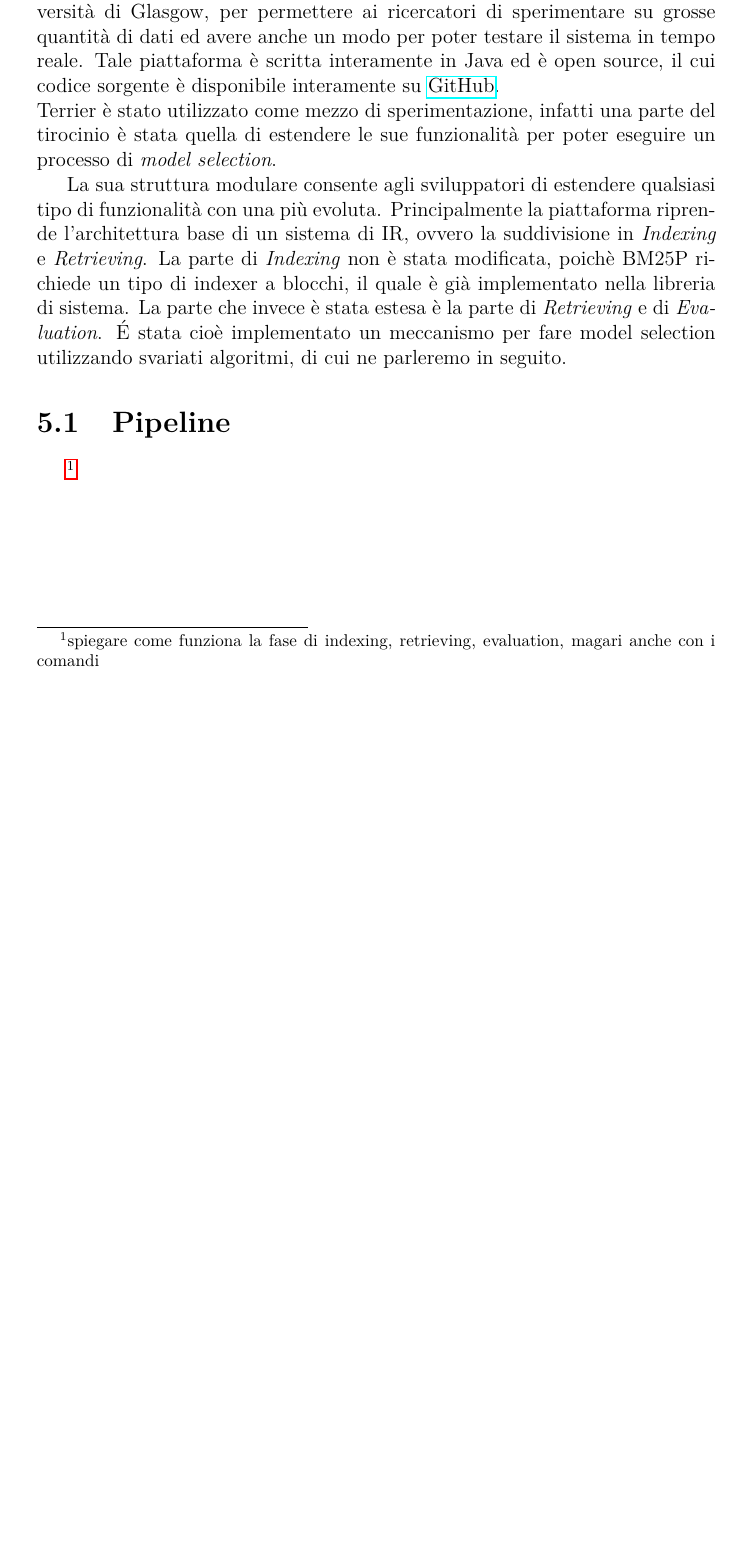
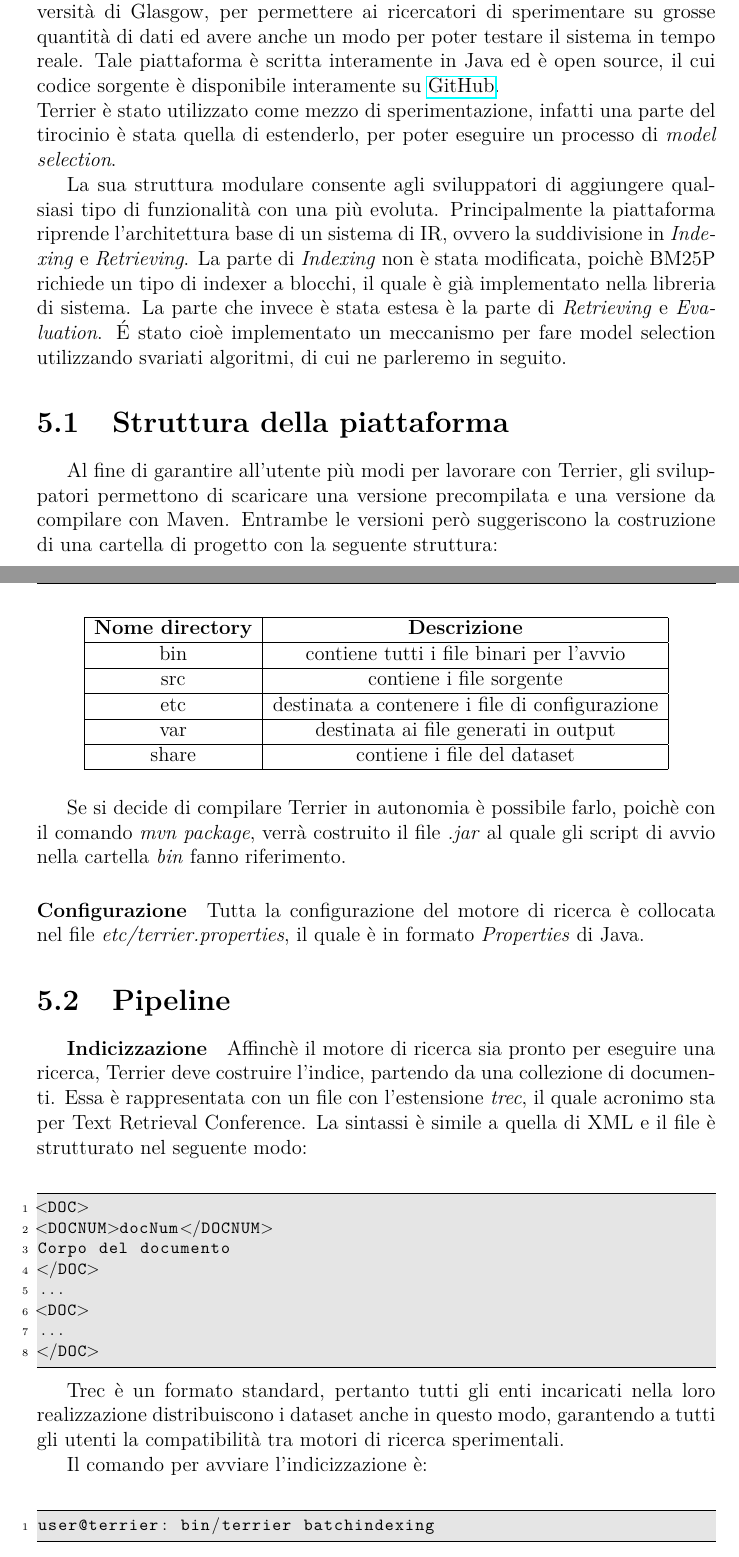
Before and after one commit to federicosilvestri/bm25p-thesis, a LaTeX thesis (thesis/tesi.tex, which reads thesis/4_capitolo.tex): part of page 23 of 54 before the commit and two parts of pages 23 and 24 of 57 after it, the two joined at a grey line, cut so that both start at the same text, the shorter picture padded with empty space. Compiled offline with pdfLaTeX.

Commit message:
Added capitolo 4

```diff
--- a/thesis/4_capitolo.tex
+++ b/thesis/4_capitolo.tex
@@ -5,18 +5,77 @@ Tale piattaforma è scritta interamente in Java ed è open source, il cui codice
 interamente su \href{https://github.com/terrier-org/terrier-core}{GitHub}.
 \\
 Terrier è stato utilizzato come mezzo di sperimentazione, infatti
-una parte del tirocinio è stata quella di estendere le sue funzionalità per poter eseguire un processo
+una parte del tirocinio è stata quella di estenderlo, per poter eseguire un processo
 di \textit{model selection}.
 
-La sua struttura modulare consente agli sviluppatori di estendere qualsiasi tipo di funzionalità con una
+La sua struttura modulare consente agli sviluppatori di aggiungere qualsiasi tipo di funzionalità con una
 più evoluta.
 Principalmente la piattaforma riprende l'architettura base di un sistema di IR, ovvero la suddivisione in
 \textit{Indexing} e \textit{Retrieving}. La parte di \textit{Indexing} non è stata modificata, poichè
 BM25P richiede un tipo di indexer a blocchi, il quale è già implementato nella libreria di sistema.
-La parte che invece è stata estesa è la parte di \textit{Retrieving} e di \textit{Evaluation}. \'E stata
-cioè implementato un meccanismo per fare model selection utilizzando svariati algoritmi, di cui
+La parte che invece è stata estesa è la parte di \textit{Retrieving} e \textit{Evaluation}.
+\'E stato cioè implementato un meccanismo per fare model selection utilizzando svariati algoritmi, di cui
 ne parleremo in seguito.
 
+\section{Struttura della piattaforma}
+Al fine di garantire all'utente più modi per lavorare con Terrier, gli sviluppatori
+permettono di scaricare una versione precompilata e una versione da compilare con
+Maven. Entrambe le versioni però suggeriscono la costruzione
+di una cartella di progetto con la seguente struttura:
+
+\pagebreak
+
+\begin{table}[h]
+	\centering
+	\begin{tabular}{|c|c|}
+		\hline
+		\textbf{Nome directory} & \textbf{Descrizione} \\
+		\hline
+		bin & contiene tutti i file binari per l'avvio \\
+		\hline
+		src & contiene i file sorgente \\
+		\hline
+		etc & destinata a contenere i file di configurazione \\
+		\hline
+		var & destinata ai file generati in output \\
+		\hline
+		share & contiene i file del dataset \\
+		\hline
+	\end{tabular}
+\end{table}
+
+Se si decide di compilare Terrier in autonomia è possibile farlo, poichè con il comando \textit{mvn package},
+verrà costruito il file \textit{.jar} al quale gli script di avvio nella cartella \textit{bin} fanno riferimento.
+
+\paragraph{Configurazione}
+Tutta la configurazione del motore di ricerca è collocata nel file \textit{etc/terrier.properties}, il quale
+è in formato \textit{Properties} di Java.
 
 \section{Pipeline}
-\footnote{spiegare come funziona la fase di indexing, retrieving, evaluation, magari anche con i comandi}
+\subparagraph{Indicizzazione} Affinchè il motore di ricerca sia pronto per eseguire una ricerca,
+Terrier deve costruire l'indice, partendo
+da una collezione di documenti. Essa è rappresentata con un file con l'estensione \textit{trec},
+il quale acronimo sta per Text Retrieval Conference.
+La sintassi è simile a quella di XML e il file è strutturato nel seguente modo:
+
+\begin{lstlisting}
+<DOC>
+<DOCNUM>docNum</DOCNUM>
+Corpo del documento
+</DOC>
+...
+<DOC>
+...
+</DOC>
+\end{lstlisting}
+
+Trec è un formato standard, pertanto tutti gli enti incaricati
+nella loro realizzazione distribuiscono i dataset anche in questo
+modo, garantendo a tutti gli utenti la compatibilità tra motori
+di ricerca sperimentali.
+
+Il comando per avviare l'indicizzazione è:
+
+\begin{lstlisting}{bash}
+user@terrier: bin/terrier batchindexing
+\end{lstlisting}
```
Also changed, not shown: thesis/0_capitolo.tex (+1 -1 lines), thesis/1_intro.tex (+1 -1 lines), thesis/5_capitolo.tex (+1 -1 lines), thesis/6_capitolo.tex (+1 -1 lines), thesis/4_capitolo.tex (64 more changed lines).
